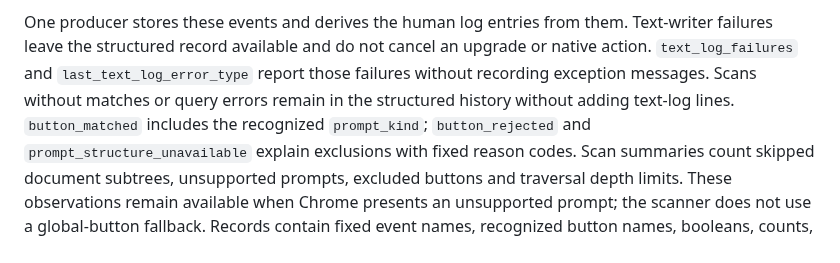
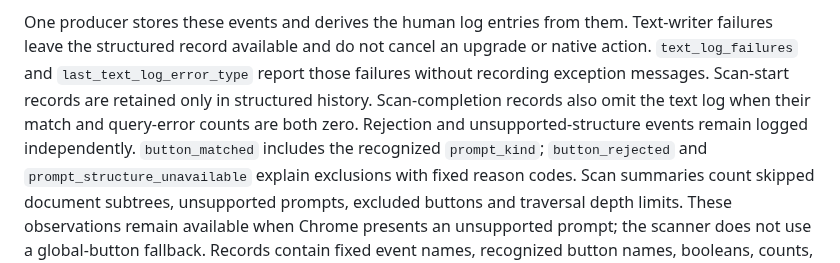
Before and after one commit to ojura/claude-skills, a Markdown page: cdp-daemon/SKILL.md, the part around the change. Drawn GitHub-style.

Commit message:
Clarify which consent scan records reach the text log
Co-Authored-By: Claude Code <noreply@anthropic.com>

```diff
--- a/cdp-daemon/SKILL.md
+++ b/cdp-daemon/SKILL.md
@@ -114,8 +114,10 @@ One producer stores these events and derives the human log entries from them.
 Text-writer failures leave the structured record available and do not cancel
 an upgrade or native action. `text_log_failures` and `last_text_log_error_type`
 report those failures without recording exception messages.
-Scans without matches or query errors remain in the structured history without
-adding text-log lines. `button_matched` includes the recognized `prompt_kind`;
+Scan-start records are retained only in structured history. Scan-completion
+records also omit the text log when their match and query-error counts are both
+zero. Rejection and unsupported-structure events remain logged independently.
+`button_matched` includes the recognized `prompt_kind`;
 `button_rejected` and `prompt_structure_unavailable` explain exclusions with
 fixed reason codes. Scan summaries count skipped document subtrees, unsupported
 prompts, excluded buttons and traversal depth limits. These observations remain
```
